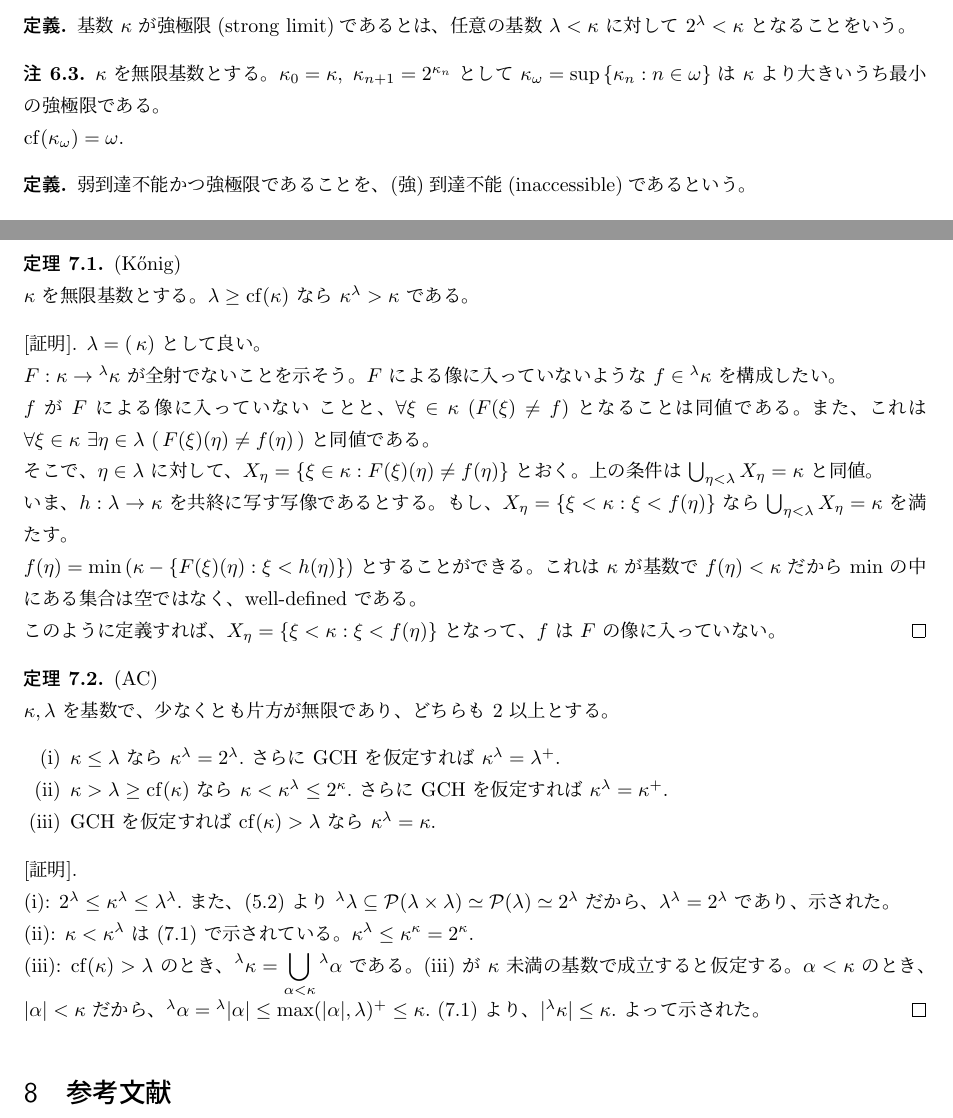
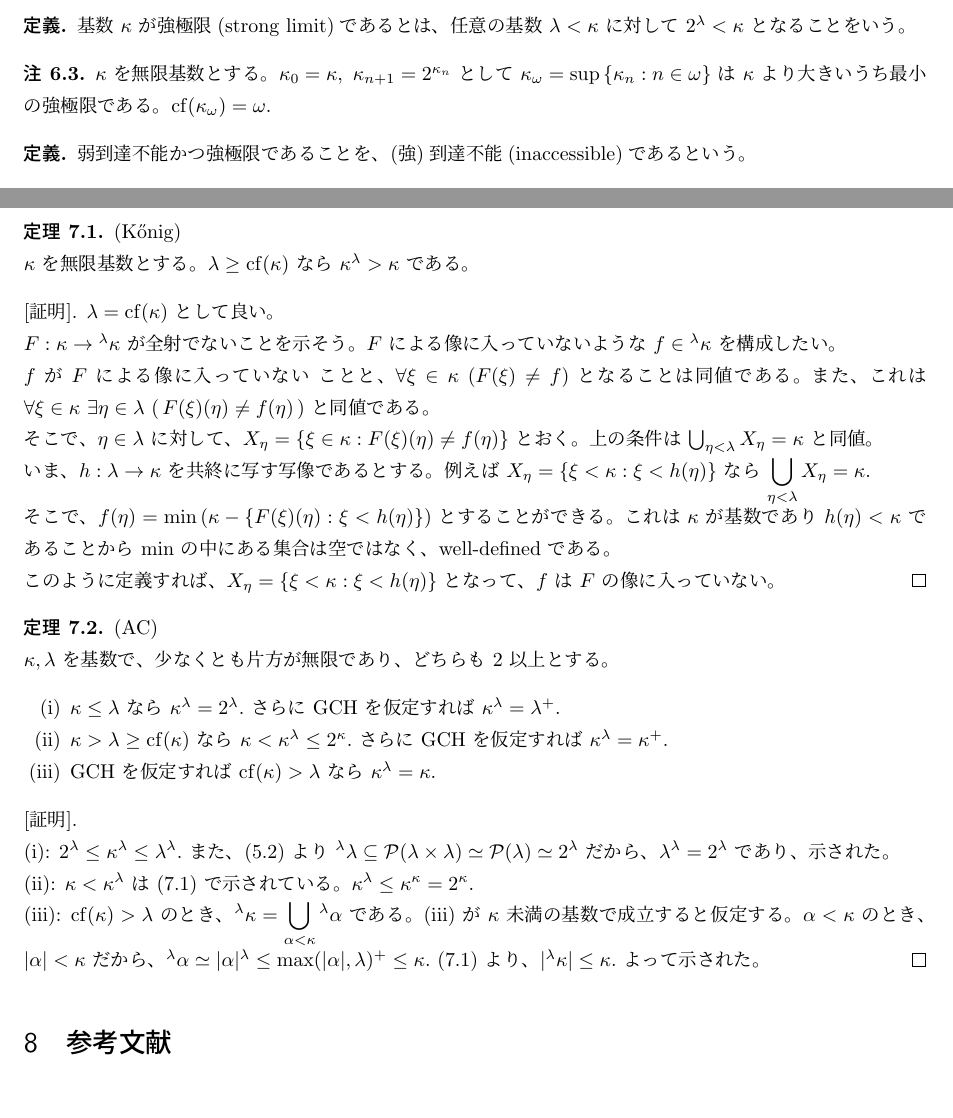
Before and after one commit to marx-saul/marx-saul.github.io, a LaTeX document (math/ordinal1.tex): two parts of pages 10 and 11 of 11, joined at a grey line, cut so that both start at the same text. Compiled offline with pLaTeX and dvipdfmx.

Commit message:
fixed typos

```diff
--- a/math/ordinal1.tex
+++ b/math/ordinal1.tex
@@ -476,8 +476,7 @@
         基数 $\kappa$ が強極限(strong limit)であるとは、任意の基数 $\lambda < \kappa$ に対して $2^\lambda < \kappa$ となることをいう。
     \end{definition*}
     \begin{remark}
-        $\kappa$ を無限基数とする。$\kappa_0 = \kappa, \ \kappa_{n+1} = 2^{\kappa_{n}}$ として $\kappa_{\omega} = \sup \, \{\kappa_n : n \in \omega\}$ は $\kappa$ より大きいうち最小の強極限である。\\
-        $\operatorname{cf}(\kappa_\omega) = \omega.$
+        $\kappa$ を無限基数とする。$\kappa_0 = \kappa, \ \kappa_{n+1} = 2^{\kappa_{n}}$ として $\kappa_{\omega} = \sup \, \{\kappa_n : n \in \omega\}$ は $\kappa$ より大きいうち最小の強極限である。$\operatorname{cf}(\kappa_\omega) = \omega.$
     \end{remark}
     \begin{definition*}
         弱到達不能かつ強極限であることを、(強)到達不能(inaccessible)であるという。
@@ -489,13 +488,13 @@
         $\kappa$ を無限基数とする。$\lambda \geq \operatorname{cf}(\kappa)$ なら $\kappa^\lambda > \kappa$ である。
     \end{theorem}
     \begin{proof}
-        $\lambda = \operatorname(\kappa)$ として良い。\\
+        $\lambda = \operatorname{cf}(\kappa)$ として良い。\\
         $F : \kappa \rightarrow {^\lambda\kappa}$ が全射でないことを示そう。$F$ による像に入っていないような $f \in {^\lambda\kappa}$ を構成したい。\\
         $f$ が $F$ による像に入っていない ことと、$\forall \xi \in \kappa \ (F(\xi) \neq f)$ となることは同値である。また、これは $\forall \xi \in \kappa \ \exists \eta \in \lambda \ (\,F(\xi)(\eta) \neq f(\eta)\,)$ と同値である。\\
         そこで、$\eta \in \lambda$ に対して、$X_\eta = \{\xi \in \kappa : F(\xi)(\eta) \neq f(\eta)\}$ とおく。上の条件は $\bigcup_{\eta < \lambda} X_\eta = \kappa$ と同値。\\
-        いま、$h : \lambda \rightarrow \kappa$ を共終に写す写像であるとする。もし、$X_\eta = \{\xi < \kappa : \xi < f(\eta)\}$ なら $\bigcup_{\eta < \lambda} X_\eta = \kappa$ を満たす。\\
-        $f(\eta) = \min \, (\kappa - \{F(\xi)(\eta) : \xi < h(\eta)\})$ とすることができる。これは $\kappa$ が基数で $f(\eta) < \kappa$ だから $\min$ の中にある集合は空ではなく、well-defined である。\\
-        このように定義すれば、$X_\eta = \{\xi < \kappa : \xi < f(\eta)\}$ となって、$f$ は $F$ の像に入っていない。
+        いま、$h : \lambda \rightarrow \kappa$ を共終に写す写像であるとする。例えば $X_\eta = \{\xi < \kappa : \xi < h(\eta)\}$ なら $\displaystyle \bigcup_{\eta < \lambda} X_\eta = \kappa.$\\
+        そこで、$f(\eta) = \min \, (\kappa - \{F(\xi)(\eta) : \xi < h(\eta)\})$ とすることができる。これは $\kappa$ が基数であり $h(\eta) < \kappa$ であることから $\min$ の中にある集合は空ではなく、well-defined である。\\
+        このように定義すれば、$X_\eta = \{\xi < \kappa : \xi < h(\eta)\}$ となって、$f$ は $F$ の像に入っていない。
     \end{proof}
 
     \begin{theorem} \label{cardinal_power} (AC)\\
@@ -509,7 +508,7 @@
     \begin{proof} \ \\
         (i): $2^\lambda \leq \kappa^\lambda \leq \lambda^\lambda.$ また、(\ref{cardinal_operations}) より $^\lambda\lambda \subseteq \mathcal{P}(\lambda \times \lambda) \simeq \mathcal{P}(\lambda) \simeq 2^\lambda$ だから、$\lambda^\lambda = 2^\lambda$ であり、示された。\\
         (ii): $\kappa < \kappa^\lambda$ は (\ref{Konigs_lemma}) で示されている。$\kappa^\lambda \leq \kappa^\kappa = 2^\kappa.$\\
-        (iii): $\operatorname{cf}(\kappa) > \lambda$ のとき、$\displaystyle ^\lambda \kappa = \bigcup_{\alpha < \kappa} {^\lambda \alpha}$ である。(iii) が $\kappa$ 未満の基数で成立すると仮定する。$\alpha < \kappa$ のとき、$|\alpha| < \kappa$ だから、$^\lambda\alpha = {^\lambda|\alpha|} \leq \max(|\alpha|, \lambda)^+ \leq \kappa.$ (\ref{Konigs_lemma}) より、$|{^\lambda \kappa}| \leq \kappa.$ よって示された。
+        (iii): $\operatorname{cf}(\kappa) > \lambda$ のとき、$\displaystyle ^\lambda \kappa = \bigcup_{\alpha < \kappa} {^\lambda \alpha}$ である。(iii) が $\kappa$ 未満の基数で成立すると仮定する。$\alpha < \kappa$ のとき、$|\alpha| < \kappa$ だから、$^\lambda\alpha \simeq |\alpha|^\lambda \leq \max(|\alpha|, \lambda)^+ \leq \kappa.$ (\ref{Konigs_lemma}) より、$|{^\lambda \kappa}| \leq \kappa.$ よって示された。
     \end{proof}
 
     \section{参考文献}
```
Also changed, not shown: math/ordinal1.pdf.
